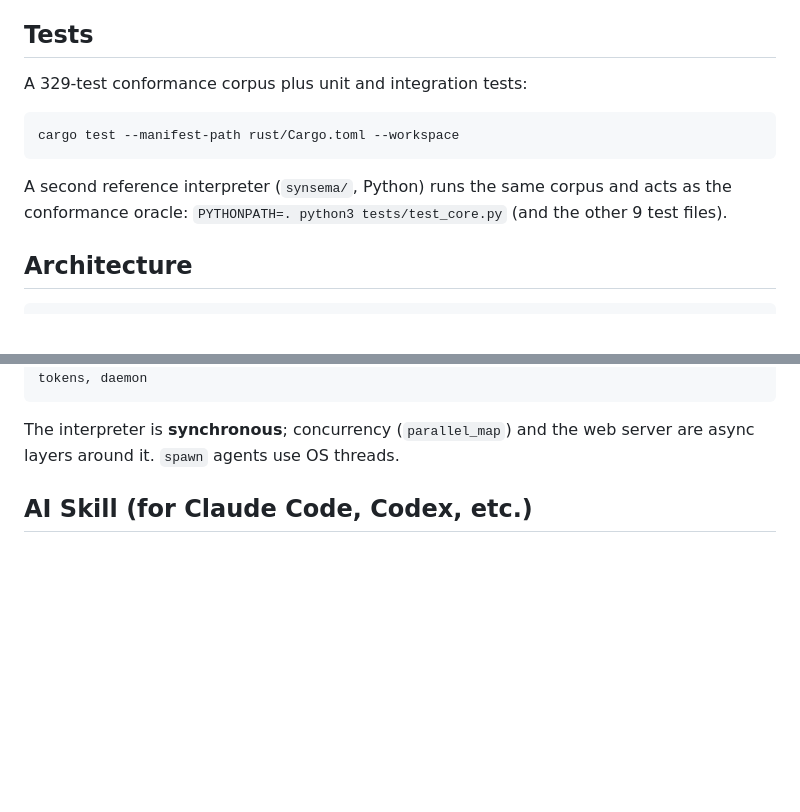
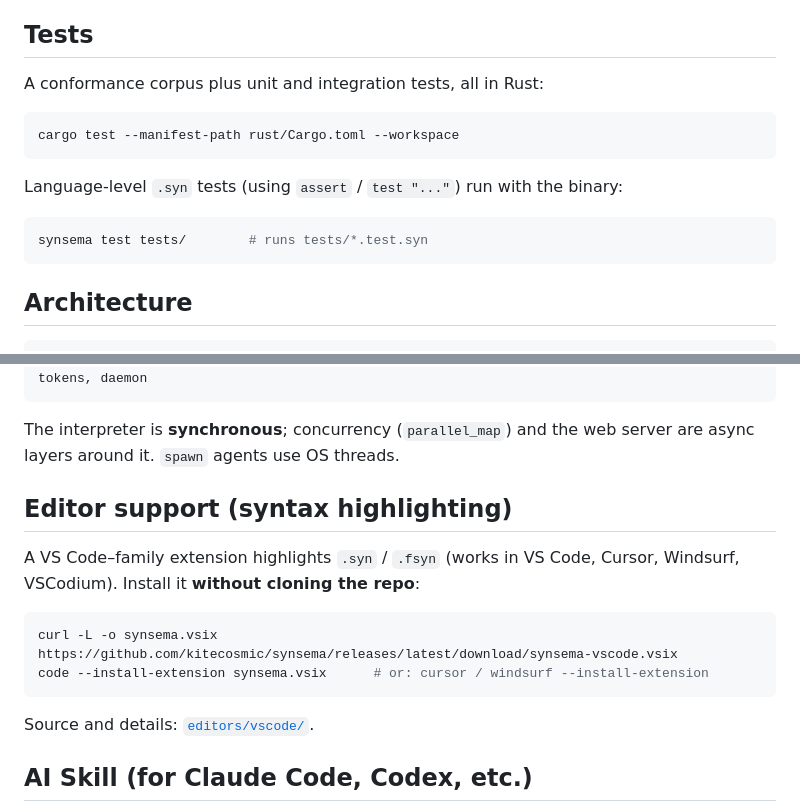
Before and after one commit to kitecosmic/Syntecnia, a Markdown page: README.md, 2 parts joined by grey strips. GitHub-like rendering; blank space fills up the shorter version.

Commit message:
docs(readme): documentar la extensión de VS Code y poner al día la sección Tests
- agrega sección 'Editor support' con la instalación de la extensión por URL (sin clonar)
- la sección Tests ya no apunta al oráculo Python retirado; menciona synsema test

````diff
--- a/README.md
+++ b/README.md
@@ -441,14 +441,17 @@ Automatically generates edge-case tests from your types and task signatures:
 
 ## Tests
 
-A 329-test conformance corpus plus unit and integration tests:
+A conformance corpus plus unit and integration tests, all in Rust:
 
 ```bash
 cargo test --manifest-path rust/Cargo.toml --workspace
 ```
 
-A second reference interpreter (`synsema/`, Python) runs the same corpus and acts as the
-conformance oracle: `PYTHONPATH=. python3 tests/test_core.py` (and the other 9 test files).
+Language-level `.syn` tests (using `assert` / `test "..."`) run with the binary:
+
+```bash
+synsema test tests/        # runs tests/*.test.syn
+```
 
 ## Architecture
 
@@ -509,6 +512,18 @@ rust/crates/
 
 The interpreter is **synchronous**; concurrency (`parallel_map`) and the web server are
 async layers around it. `spawn` agents use OS threads.
+
+## Editor support (syntax highlighting)
+
+A VS Code–family extension highlights `.syn` / `.fsyn` (works in VS Code, Cursor, Windsurf,
+VSCodium). Install it **without cloning the repo**:
+
+```bash
+curl -L -o synsema.vsix https://github.com/kitecosmic/synsema/releases/latest/download/synsema-vscode.vsix
+code --install-extension synsema.vsix      # or: cursor / windsurf --install-extension
+```
+
+Source and details: [`editors/vscode/`](editors/vscode/README.md).
 
 ## AI Skill (for Claude Code, Codex, etc.)
 
````
